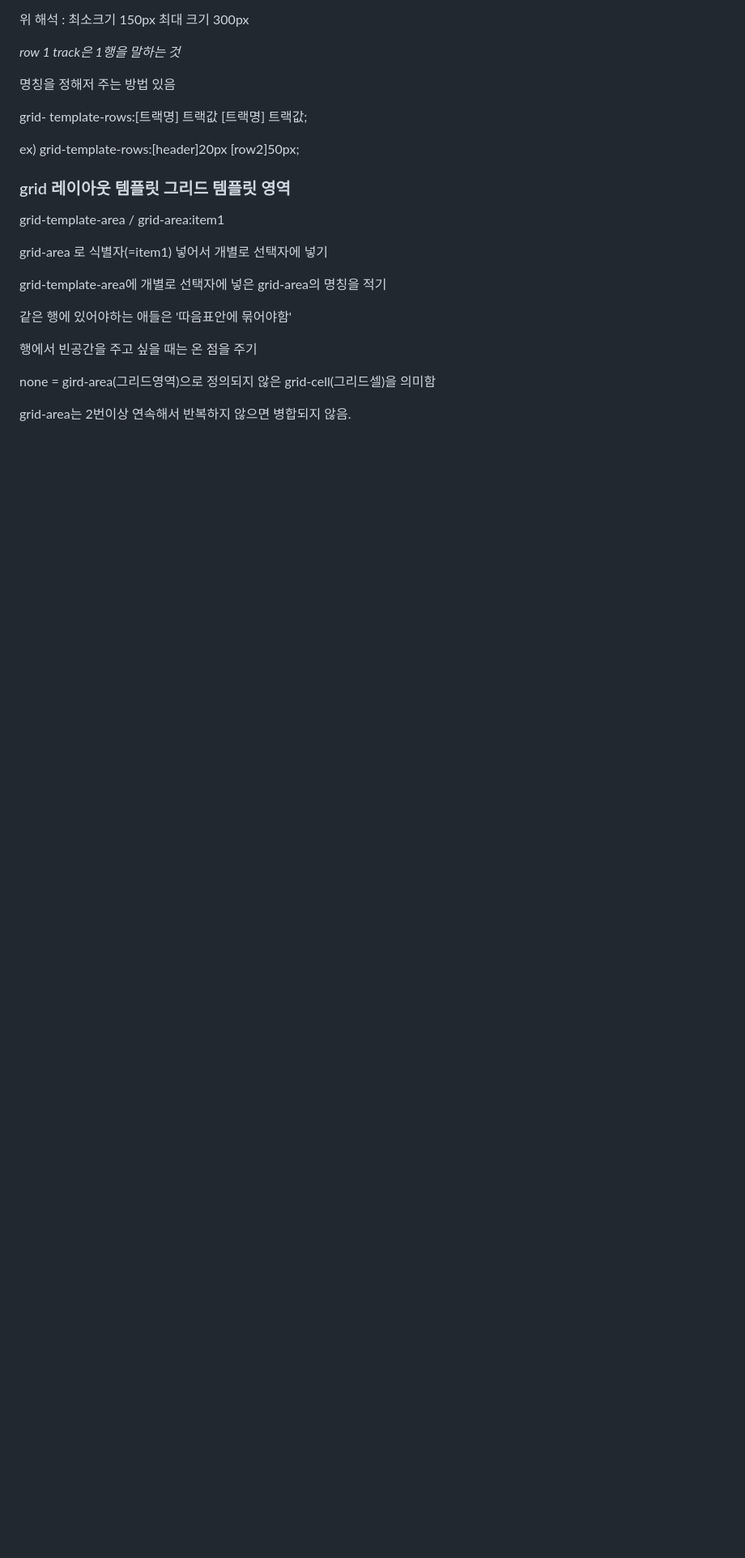
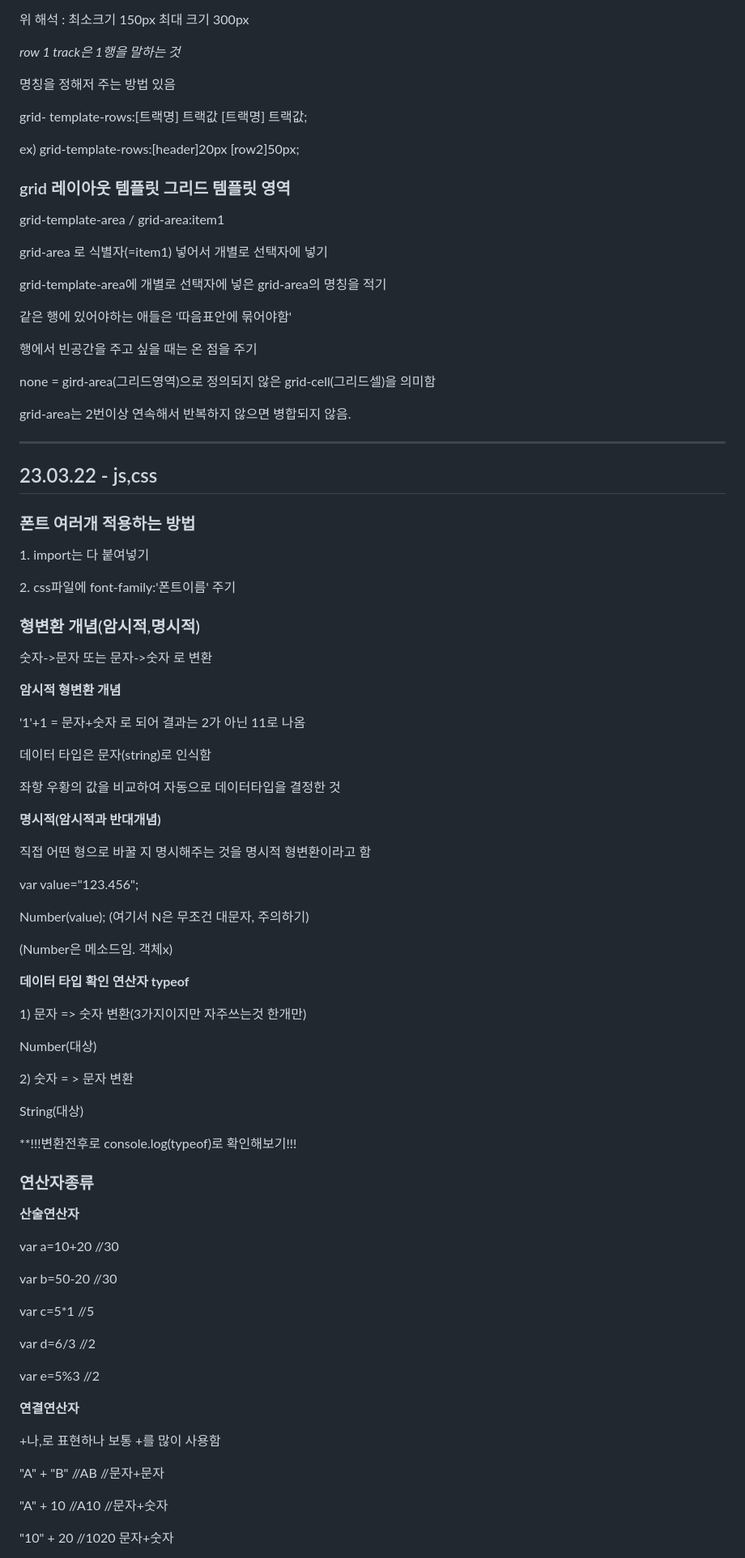
Before and after one commit to kimdoyeon7/html_study, a Markdown page: README.md, the part around one of its changes. Shown at 81% size. Rendered like a GitHub page; blank space fills up the shorter version.

```diff
--- a/README.md
+++ b/README.md
@@ -1259,3 +1259,51 @@ font-family , font-size , line-height(행간,양수), letter-spacing(자간,음
 <p>행에서 빈공간을 주고 싶을 때는 온 점을 주기</p>
 <p>none = gird-area(그리드영역)으로 정의되지 않은 grid-cell(그리드셀)을 의미함</p>
 <p>grid-area는 2번이상 연속해서 반복하지 않으면 병합되지 않음.</p>
+
+<p></p>
+<hr>
+<h2>23.03.22 - js,css</h2>
+<h3>폰트 여러개 적용하는 방법</h3>
+<p>1. import는 다 붙여넣기</p>
+<p>2. css파일에 font-family:'폰트이름' 주기</p>
+
+<h3>형변환 개념(암시적,명시적)</h3>
+<p>숫자->문자 또는 문자->숫자 로 변환</p>
+
+<p><strong>암시적 형변환 개념</strong></p>
+<p>'1'+1 = 문자+숫자 로 되어 결과는 2가 아닌 11로 나옴</p>
+<p>데이터 타입은 문자(string)로 인식함</p>
+<p>좌항 우황의 값을 비교하여 자동으로 데이터타입을 결정한 것</p>
+
+<p><strong>명시적(암시적과 반대개념)</strong></p>
+<p>직접 어떤 형으로 바꿀 지 명시해주는 것을 명시적 형변환이라고 함</p>
+<p>var value="123.456";</p>
+<p>Number(value); (여기서 N은 무조건 대문자, 주의하기)</p>
+<p>(Number은 메소드임. 객체x)</p>
+
+<p><strong>데이터 타입 확인 연산자 typeof</strong></p>
+
+
+<p>1) 문자 => 숫자 변환(3가지이지만 자주쓰는것 한개만)</p>
+<p>Number(대상)</p>
+
+<p>2) 숫자 = > 문자 변환</p>
+<p>String(대상)</p>
+
+<p>**!!!변환전후로 console.log(typeof)로 확인해보기!!!</p>
+
+<h3>연산자종류</h3>
+
+<p><strong>산술연산자</strong></p>
+<p>var a=10+20 //30</p>
+<p>var b=50-20 //30</p>
+<p>var c=5*1 //5</p>
+<p>var d=6/3 //2</p>
+<p>var e=5%3 //2</p>
+
+<p><strong>연결연산자</strong></p>
+<p>+나,로 표현하나 보통 +를 많이 사용함</p>
+<p>"A" + "B" //AB //문자+문자</p>
+<p>"A" + 10 //A10 //문자+숫자</p>
+<p>"10" + 20 //1020 문자+숫자</p>
+
```
Also changed, not shown: other parts of README.md (+25 -1 lines).
